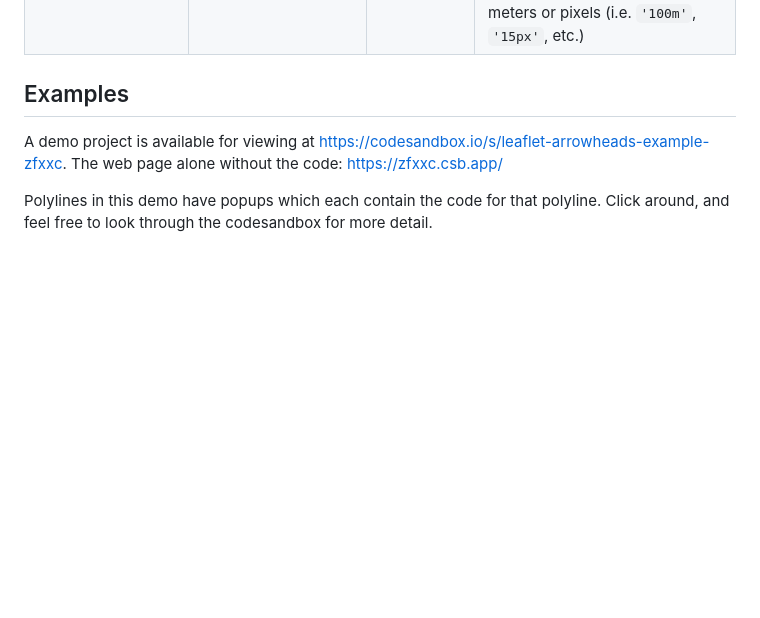
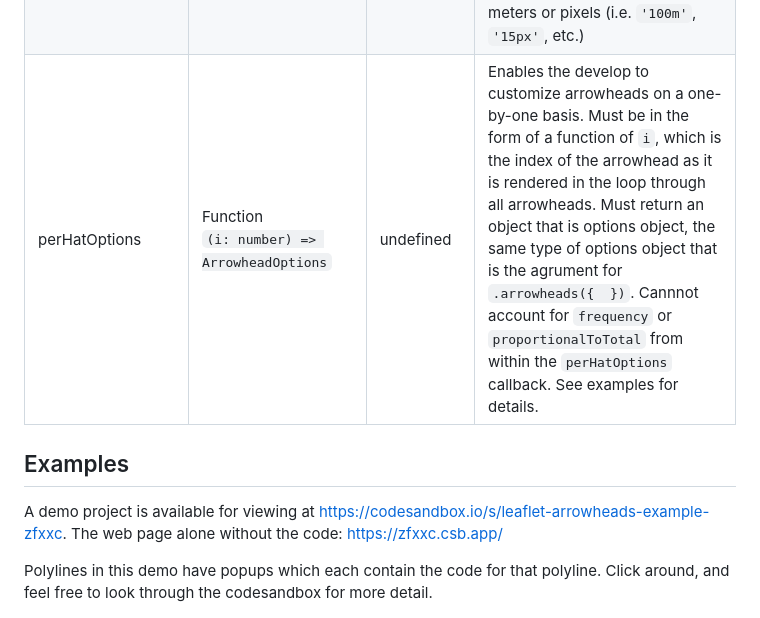
Before and after one commit to slutske22/leaflet-arrowheads, a Markdown page: README.md, the part around the change printed below. Rendered like a GitHub page; blank space fills up the shorter version.

Commit message:
Examples, better code formatting for examples

```diff
--- a/README.md
+++ b/README.md
@@ -140,6 +140,13 @@ Arrowheads inherit all options from [L.Path](https://leafletjs.com/reference-1.6
       <td> Object <br> <code>{ <br> start?: string; <br> end?: string <br> }</code> </td>
       <td> undefined </td>
       <td> Enables the developer to have the arrowheads start or end at some offset from the start and/or end of the polyline. This option can contain one or both <code>start</code> and <code>end</code> properties.  Each must be a string defining the size of the offset in either meters or pixels (i.e. <code>'100m'</code>, <code>'15px'</code>, etc.)</td>
+   </tr>
+
+   <tr>
+      <td> perHatOptions </td>
+      <td> Function <br> <code>(i: number) => ArrowheadOptions</code> </td>
+      <td> undefined </td>
+      <td> Enables the develop to customize arrowheads on a one-by-one basis.  Must be in the form of a function of <code>i</code>, which is the index of the arrowhead as it is rendered in the loop through all arrowheads.  Must return an object that is options object, the same type of options object that is the agrument for <code>.arrowheads({ <Options> })</code>.  Cannnot account for <code>frequency</code> or <code>proportionalToTotal</code> from within the <code>perHatOptions</code> callback.  See examples for details.</td>
    </tr>
 
 </table>
```
Also changed, not shown: other parts of README.md (+31 -0 lines), images/perHatOptions-1.png (added), images/perHatOptions-2.png (added), 2 other files.
